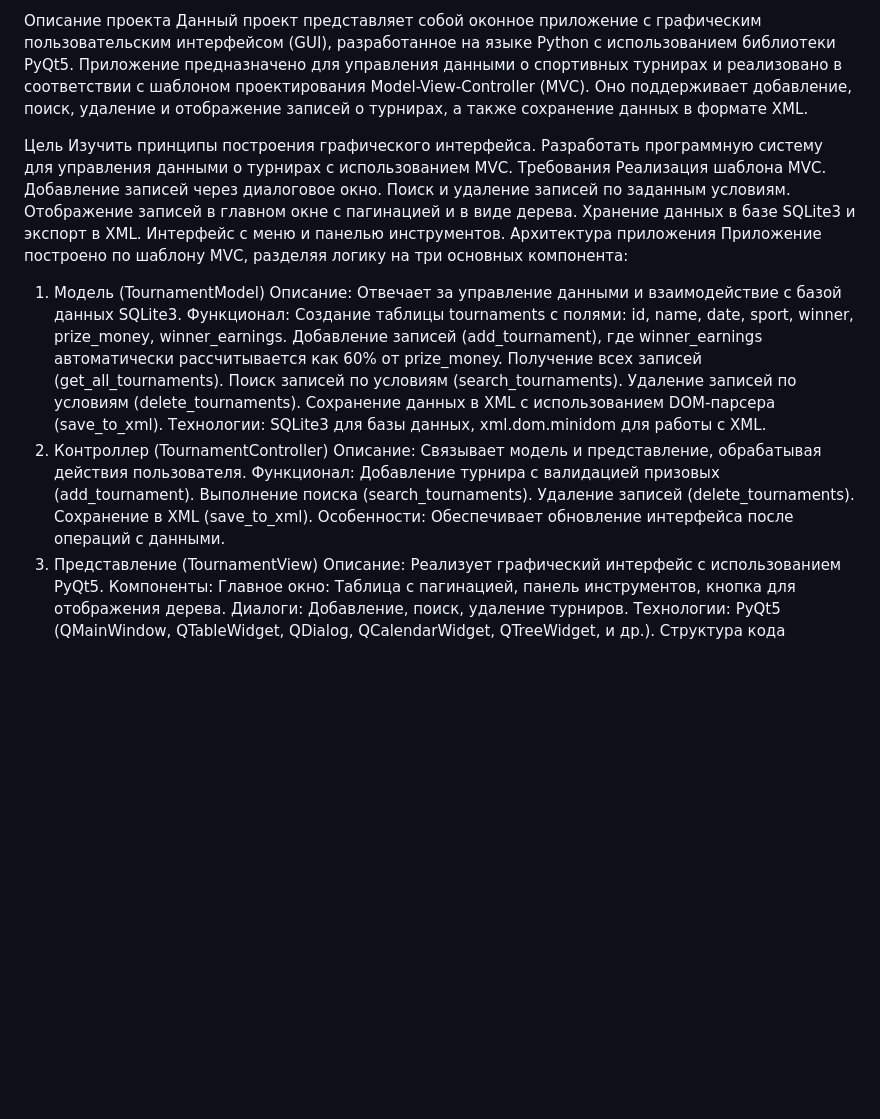
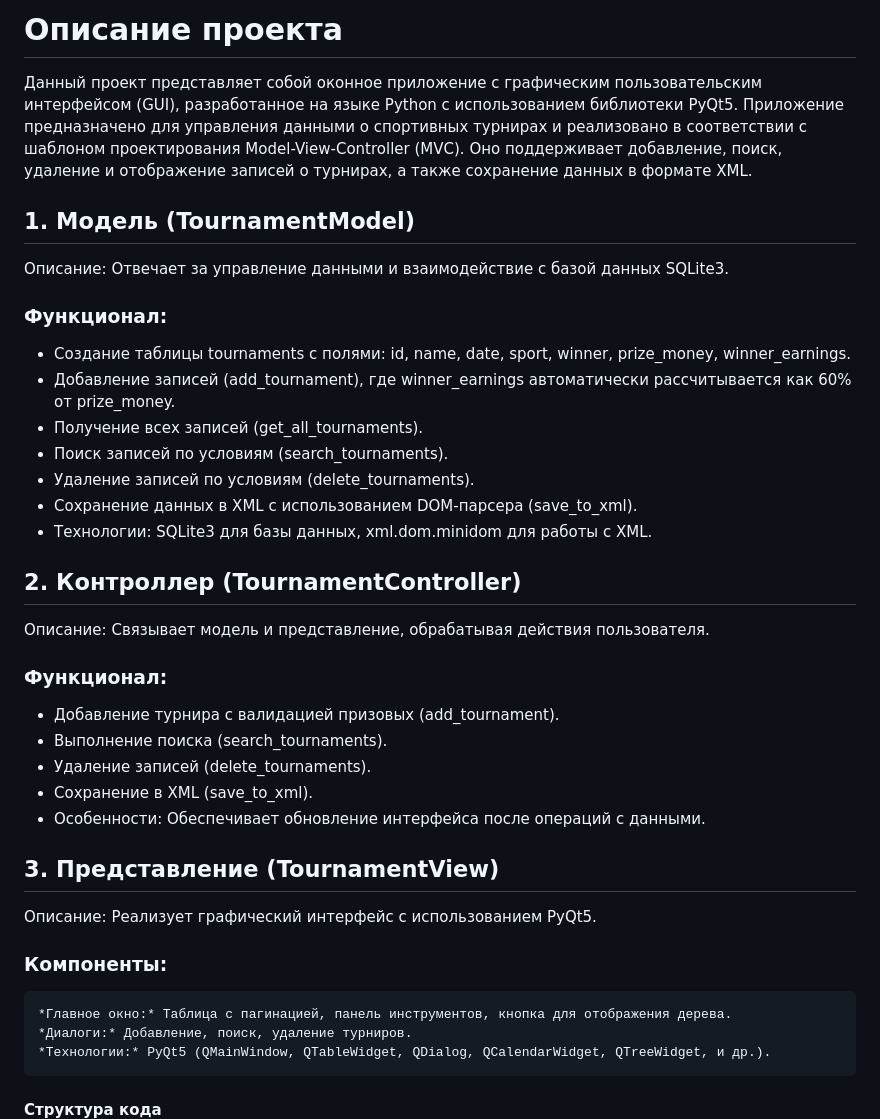
Before and after one commit to Iltsd/4sem, a Markdown page: PPOIS/LAB2/README.md, the part around one of its changes. Rendered like a GitHub page; blank space fills up the shorter version.

```diff
--- a/PPOIS/LAB2/README.md
+++ b/PPOIS/LAB2/README.md
@@ -1,42 +1,30 @@
-Описание проекта
+# Описание проекта
 Данный проект представляет собой оконное приложение с графическим пользовательским интерфейсом (GUI), разработанное на языке Python с использованием библиотеки PyQt5. Приложение предназначено для управления данными о спортивных турнирах и реализовано в соответствии с шаблоном проектирования Model-View-Controller (MVC). Оно поддерживает добавление, поиск, удаление и отображение записей о турнирах, а также сохранение данных в формате XML.
 
-Цель
-Изучить принципы построения графического интерфейса.
-Разработать программную систему для управления данными о турнирах с использованием MVC.
-Требования
-Реализация шаблона MVC.
-Добавление записей через диалоговое окно.
-Поиск и удаление записей по заданным условиям.
-Отображение записей в главном окне с пагинацией и в виде дерева.
-Хранение данных в базе SQLite3 и экспорт в XML.
-Интерфейс с меню и панелью инструментов.
-Архитектура приложения
-Приложение построено по шаблону MVC, разделяя логику на три основных компонента:
 
-1. Модель (TournamentModel)
+## 1. Модель (TournamentModel)
 Описание: Отвечает за управление данными и взаимодействие с базой данных SQLite3.
-Функционал:
-Создание таблицы tournaments с полями: id, name, date, sport, winner, prize_money, winner_earnings.
-Добавление записей (add_tournament), где winner_earnings автоматически рассчитывается как 60% от prize_money.
-Получение всех записей (get_all_tournaments).
-Поиск записей по условиям (search_tournaments).
-Удаление записей по условиям (delete_tournaments).
-Сохранение данных в XML с использованием DOM-парсера (save_to_xml).
-Технологии: SQLite3 для базы данных, xml.dom.minidom для работы с XML.
-2. Контроллер (TournamentController)
+### Функционал:
+ - Создание таблицы tournaments с полями: id, name, date, sport, winner, prize_money, winner_earnings.
+ - Добавление записей (add_tournament), где winner_earnings автоматически рассчитывается как 60% от prize_money.
+ - Получение всех записей (get_all_tournaments).
+ - Поиск записей по условиям (search_tournaments).
+ - Удаление записей по условиям (delete_tournaments).
+ - Сохранение данных в XML с использованием DOM-парсера (save_to_xml).
+ - Технологии: SQLite3 для базы данных, xml.dom.minidom для работы с XML.
+## 2. Контроллер (TournamentController)
 Описание: Связывает модель и представление, обрабатывая действия пользователя.
-Функционал:
-Добавление турнира с валидацией призовых (add_tournament).
-Выполнение поиска (search_tournaments).
-Удаление записей (delete_tournaments).
-Сохранение в XML (save_to_xml).
-Особенности: Обеспечивает обновление интерфейса после операций с данными.
-3. Представление (TournamentView)
+### Функционал:
+ - Добавление турнира с валидацией призовых (add_tournament).
+ - Выполнение поиска (search_tournaments).
+ - Удаление записей (delete_tournaments).
+ - Сохранение в XML (save_to_xml).
+ - Особенности: Обеспечивает обновление интерфейса после операций с данными.
+## 3. Представление (TournamentView)
 Описание: Реализует графический интерфейс с использованием PyQt5.
-Компоненты:
-Главное окно: Таблица с пагинацией, панель инструментов, кнопка для отображения дерева.
-Диалоги: Добавление, поиск, удаление турниров.
-Технологии: PyQt5 (QMainWindow, QTableWidget, QDialog, QCalendarWidget, QTreeWidget, и др.).
-Структура кода
+### Компоненты:
+    *Главное окно:* Таблица с пагинацией, панель инструментов, кнопка для отображения дерева.
+    *Диалоги:* Добавление, поиск, удаление турниров.
+    *Технологии:* PyQt5 (QMainWindow, QTableWidget, QDialog, QCalendarWidget, QTreeWidget, и др.).
+#### Структура кода
 Используемые библиотеки
```
Also changed, not shown: other parts of PPOIS/LAB2/README.md (+55 -55 lines).
